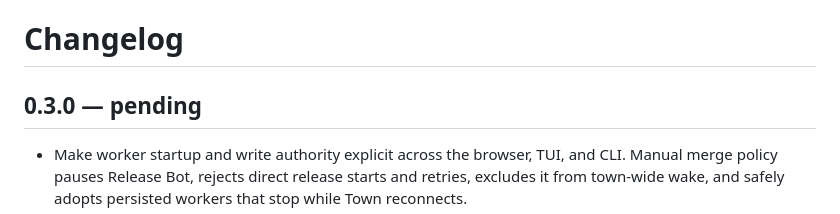
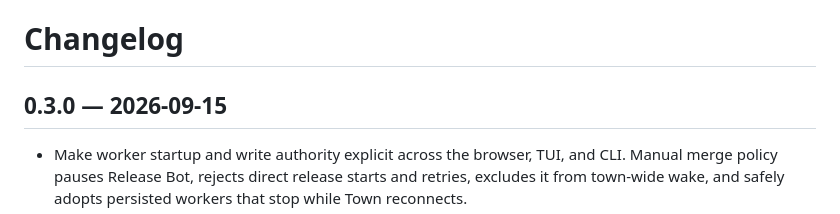
Before and after one commit to BrokkAi/brokk-town, a Markdown page: CHANGELOG.md, the part around the change. GitHub-like rendering.

Commit message:
Mark v0.3.0 released

```diff
--- a/CHANGELOG.md
+++ b/CHANGELOG.md
@@ -1,6 +1,6 @@
 # Changelog
 
-## 0.3.0 — pending
+## 0.3.0 — 2026-09-15
 
 - Make worker startup and write authority explicit across the browser, TUI, and
   CLI. Manual merge policy pauses Release Bot, rejects direct release starts and
```
